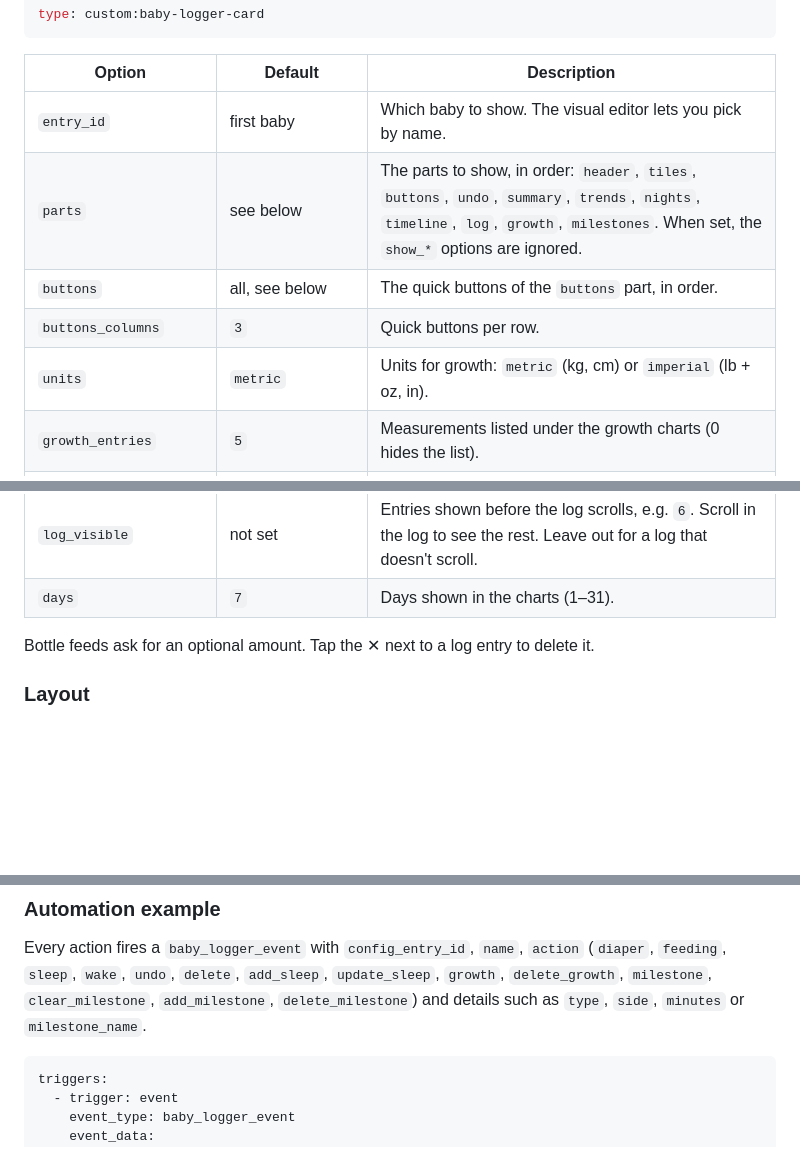
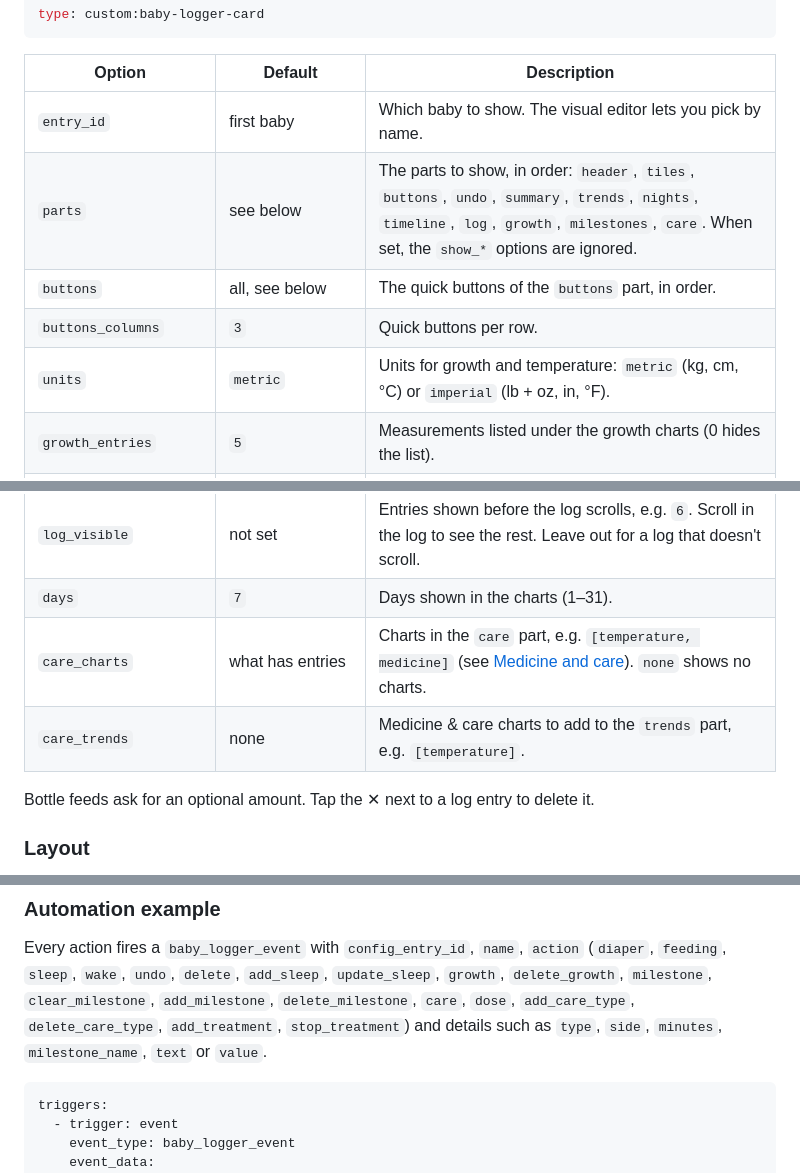
Before and after one commit to Emilhaurum/baby-tracker, a Markdown page: README.md, 3 parts joined by grey strips. GitHub-like rendering; blank space fills up the shorter version.

````diff
--- a/README.md
+++ b/README.md
@@ -92,10 +97,10 @@ type: custom:baby-logger-card
 | Option | Default | Description |
 | --- | --- | --- |
 | `entry_id` | first baby | Which baby to show. The visual editor lets you pick by name. |
-| `parts` | see below | The parts to show, in order: `header`, `tiles`, `buttons`, `undo`, `summary`, `trends`, `nights`, `timeline`, `log`, `growth`, `milestones`. When set, the `show_*` options are ignored. |
+| `parts` | see below | The parts to show, in order: `header`, `tiles`, `buttons`, `undo`, `summary`, `trends`, `nights`, `timeline`, `log`, `growth`, `milestones`, `care`. When set, the `show_*` options are ignored. |
 | `buttons` | all, see below | The quick buttons of the `buttons` part, in order. |
 | `buttons_columns` | `3` | Quick buttons per row. |
-| `units` | `metric` | Units for growth: `metric` (kg, cm) or `imperial` (lb + oz, in). |
+| `units` | `metric` | Units for growth and temperature: `metric` (kg, cm, °C) or `imperial` (lb + oz, in, °F). |
 | `growth_entries` | `5` | Measurements listed under the growth charts (0 hides the list). |
 | `growth_list` | `collapsed` | Whether the measurement list starts `collapsed` or `expanded`. |
 | `language` | `auto` | The card's language: `auto` (the Home Assistant user's language), `en` or `da`. |
@@ -113,6 +118,8 @@ type: custom:baby-logger-card
 | `log_entries` | `10` (`20` with `log_visible`) | Number of entries in the log. |
 | `log_visible` | not set | Entries shown before the log scrolls, e.g. `6`. Scroll in the log to see the rest. Leave out for a log that doesn't scroll. |
 | `days` | `7` | Days shown in the charts (1–31). |
+| `care_charts` | what has entries | Charts in the `care` part, e.g. `[temperature, medicine]` (see [Medicine and care](#medicine-and-care)). `none` shows no charts. |
+| `care_trends` | none | Medicine & care charts to add to the `trends` part, e.g. `[temperature]`. |
 
 Bottle feeds ask for an optional amount. Tap the ✕ next to a log entry to delete it.
 
@@ -328,7 +395,9 @@ data:
 Every action fires a `baby_logger_event` with `config_entry_id`, `name`, `action`
 (`diaper`, `feeding`, `sleep`, `wake`, `undo`, `delete`, `add_sleep`, `update_sleep`,
 `growth`, `delete_growth`, `milestone`, `clear_milestone`, `add_milestone`,
-`delete_milestone`) and details such as `type`, `side`, `minutes` or `milestone_name`.
+`delete_milestone`, `care`, `dose`, `add_care_type`, `delete_care_type`, `add_treatment`,
+`stop_treatment`) and details such as `type`, `side`, `minutes`, `milestone_name`, `text` or
+`value`.
 
 ```yaml
 triggers:
````
Also changed, not shown: other parts of README.md (+77 -0 lines), CHANGELOG.md (+14 -0 lines), docs/care.png (added), 14 other files.
